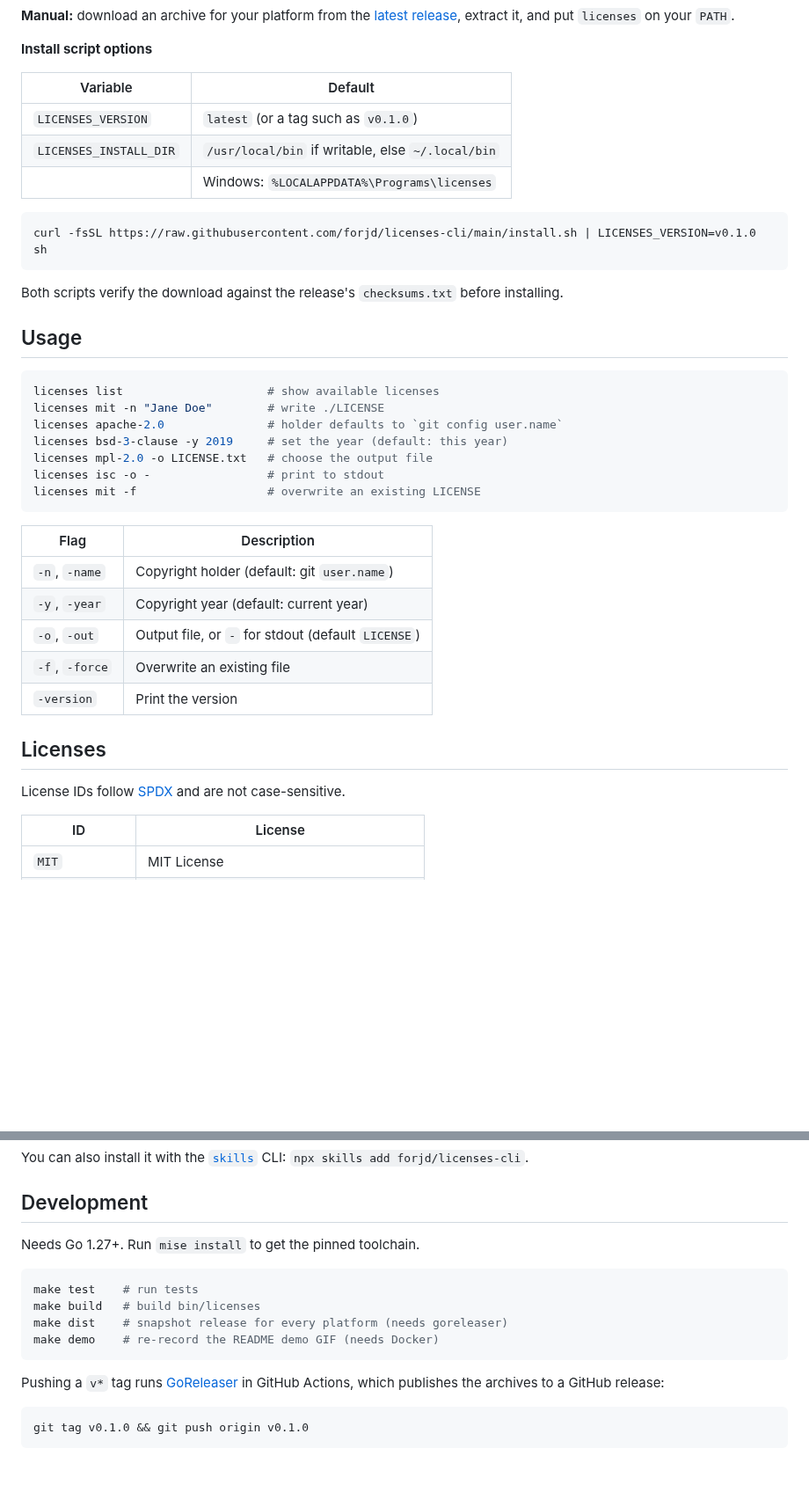
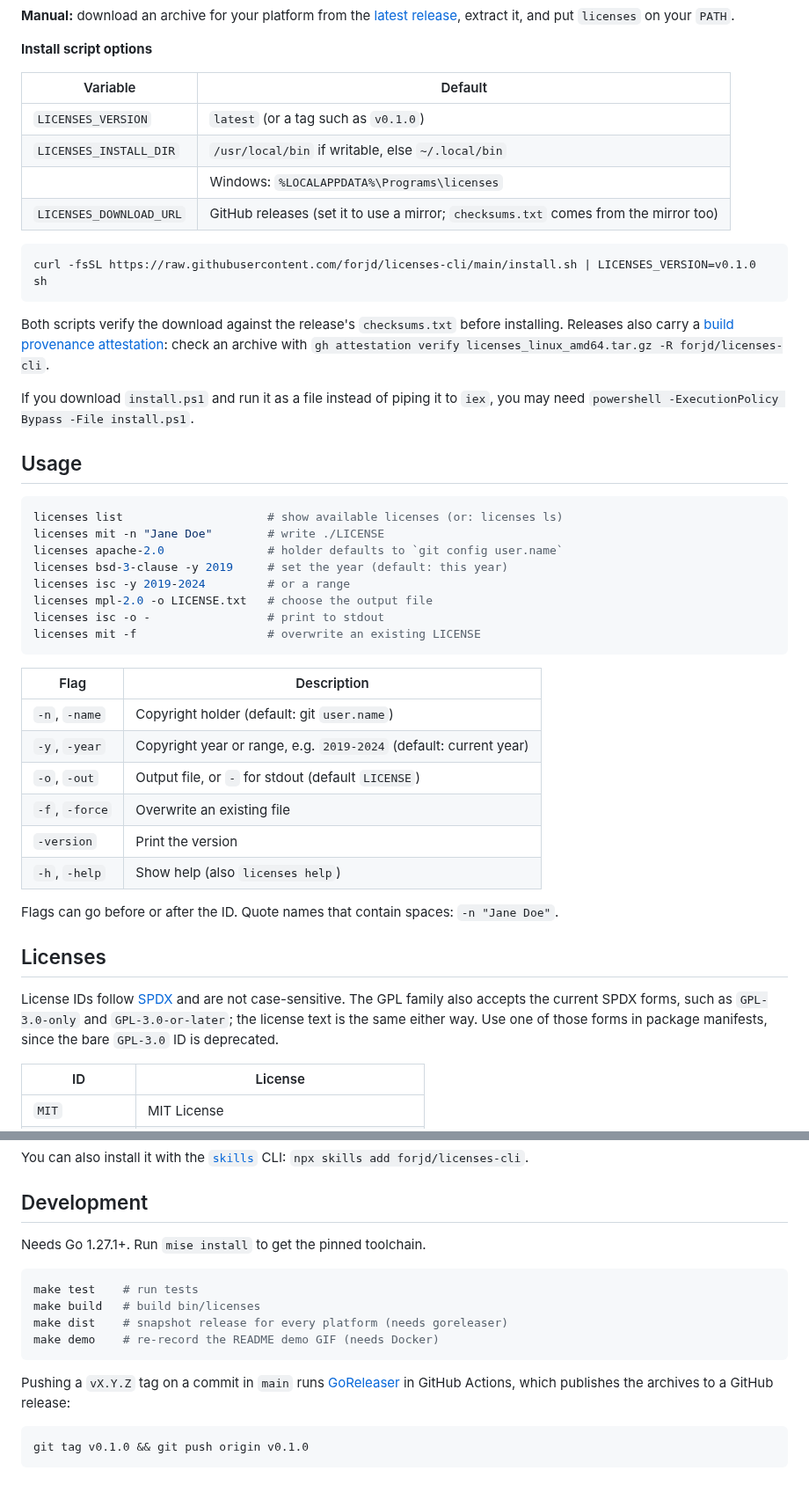
Before and after one commit to forjd/licenses-cli, a Markdown page: README.md, 2 parts joined by grey strips. Shown at 88% size. Rendered like a GitHub page; folded sections open; blank space fills up the shorter version.

````diff
--- a/README.md
+++ b/README.md
@@ -47,27 +47,31 @@ go install github.com/forjd/licenses-cli/cmd/licenses@latest
 
 **Install script options**
 
-| Variable               | Default                                         |
-| ---------------------- | ----------------------------------------------- |
-| `LICENSES_VERSION`     | `latest` (or a tag such as `v0.1.0`)            |
-| `LICENSES_INSTALL_DIR` | `/usr/local/bin` if writable, else `~/.local/bin` |
-|                        | Windows: `%LOCALAPPDATA%\Programs\licenses`     |
+| Variable                | Default                                           |
+| ----------------------- | ------------------------------------------------- |
+| `LICENSES_VERSION`      | `latest` (or a tag such as `v0.1.0`)              |
+| `LICENSES_INSTALL_DIR`  | `/usr/local/bin` if writable, else `~/.local/bin` |
+|                         | Windows: `%LOCALAPPDATA%\Programs\licenses`       |
+| `LICENSES_DOWNLOAD_URL` | GitHub releases (set it to use a mirror; `checksums.txt` comes from the mirror too) |
 
 ```sh
 curl -fsSL https://raw.githubusercontent.com/forjd/licenses-cli/main/install.sh | LICENSES_VERSION=v0.1.0 sh
 ```
 
-Both scripts verify the download against the release's `checksums.txt` before installing.
+Both scripts verify the download against the release's `checksums.txt` before installing. Releases also carry a [build provenance attestation](https://docs.github.com/en/actions/security-for-github-actions/using-artifact-attestations): check an archive with `gh attestation verify licenses_linux_amd64.tar.gz -R forjd/licenses-cli`.
+
+If you download `install.ps1` and run it as a file instead of piping it to `iex`, you may need `powershell -ExecutionPolicy Bypass -File install.ps1`.
 
 </details>
 
 ## Usage
 
 ```sh
-licenses list                     # show available licenses
+licenses list                     # show available licenses (or: licenses ls)
 licenses mit -n "Jane Doe"        # write ./LICENSE
 licenses apache-2.0               # holder defaults to `git config user.name`
 licenses bsd-3-clause -y 2019     # set the year (default: this year)
+licenses isc -y 2019-2024         # or a range
 licenses mpl-2.0 -o LICENSE.txt   # choose the output file
 licenses isc -o -                 # print to stdout
 licenses mit -f                   # overwrite an existing LICENSE
@@ -76,14 +80,17 @@ licenses mit -f                   # overwrite an existing LICENSE
 | Flag             | Description                                   |
 | ---------------- | --------------------------------------------- |
 | `-n`, `-name`    | Copyright holder (default: git `user.name`)   |
-| `-y`, `-year`    | Copyright year (default: current year)        |
+| `-y`, `-year`    | Copyright year or range, e.g. `2019-2024` (default: current year) |
 | `-o`, `-out`     | Output file, or `-` for stdout (default `LICENSE`) |
 | `-f`, `-force`   | Overwrite an existing file                    |
 | `-version`       | Print the version                             |
+| `-h`, `-help`    | Show help (also `licenses help`)              |
+
+Flags can go before or after the ID. Quote names that contain spaces: `-n "Jane Doe"`.
 
 ## Licenses
 
-License IDs follow [SPDX](https://spdx.org/licenses/) and are not case-sensitive.
+License IDs follow [SPDX](https://spdx.org/licenses/) and are not case-sensitive. The GPL family also accepts the current SPDX forms, such as `GPL-3.0-only` and `GPL-3.0-or-later`; the license text is the same either way. Use one of those forms in package manifests, since the bare `GPL-3.0` ID is deprecated.
 
 | ID             | License                                    |
 | -------------- | ------------------------------------------ |
@@ -116,7 +123,7 @@ You can also install it with the [`skills`](https://github.com/vercel-labs/skill
 
 ## Development
 
-Needs Go 1.27+. Run `mise install` to get the pinned toolchain.
+Needs Go 1.27.1+. Run `mise install` to get the pinned toolchain.
 
 ```sh
 make test    # run tests
@@ -125,7 +132,7 @@ make dist    # snapshot release for every platform (needs goreleaser)
 make demo    # re-record the README demo GIF (needs Docker)
 ```
 
-Pushing a `v*` tag runs [GoReleaser](https://goreleaser.com) in GitHub Actions, which publishes the archives to a GitHub release:
+Pushing a `vX.Y.Z` tag on a commit in `main` runs [GoReleaser](https://goreleaser.com) in GitHub Actions, which publishes the archives to a GitHub release:
 
 ```sh
 git tag v0.1.0 && git push origin v0.1.0
````
Also changed, not shown: AGENTS.md (+16 -9 lines), skills/licenses-cli/SKILL.md (+10 -7 lines), .github/demo.gif.
